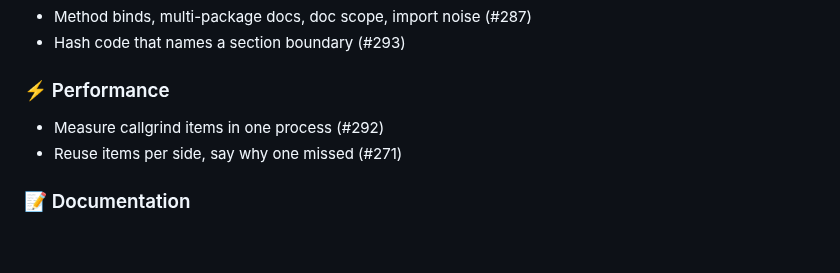
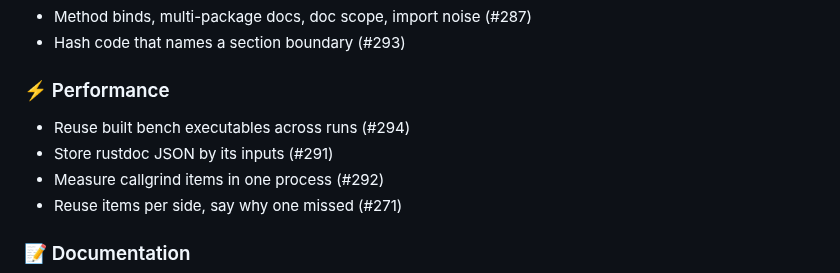
Before and after one commit to Verdenroz/soothfast, a Markdown page: CHANGELOG.md, the part around the change. Rendered like a GitHub page; blank space fills up the shorter version.

Commit message:
docs: regenerate CHANGELOG.md

```diff
--- a/CHANGELOG.md
+++ b/CHANGELOG.md
@@ -34,6 +34,8 @@
 
 ### ⚡ Performance
 
+- Reuse built bench executables across runs (#294)
+- Store rustdoc JSON by its inputs (#291)
 - Measure callgrind items in one process (#292)
 - Reuse items per side, say why one missed (#271)
 
```
